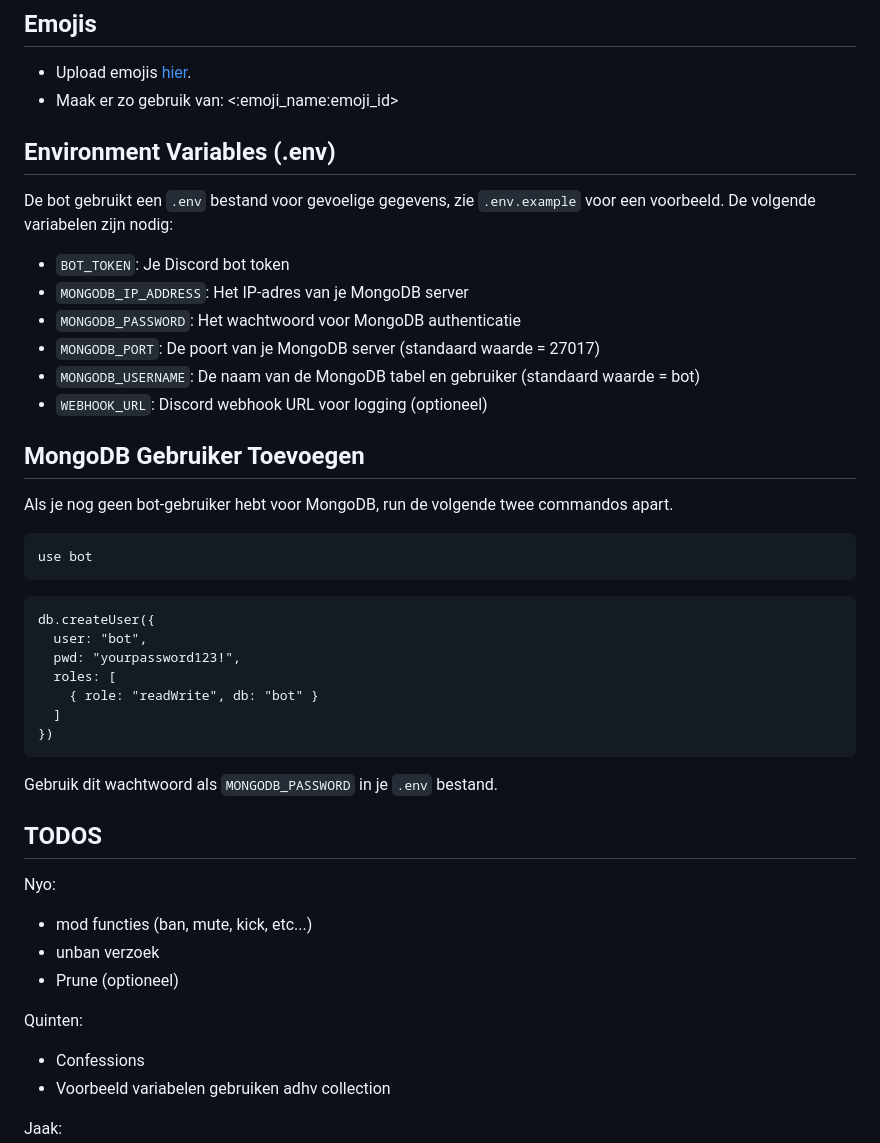
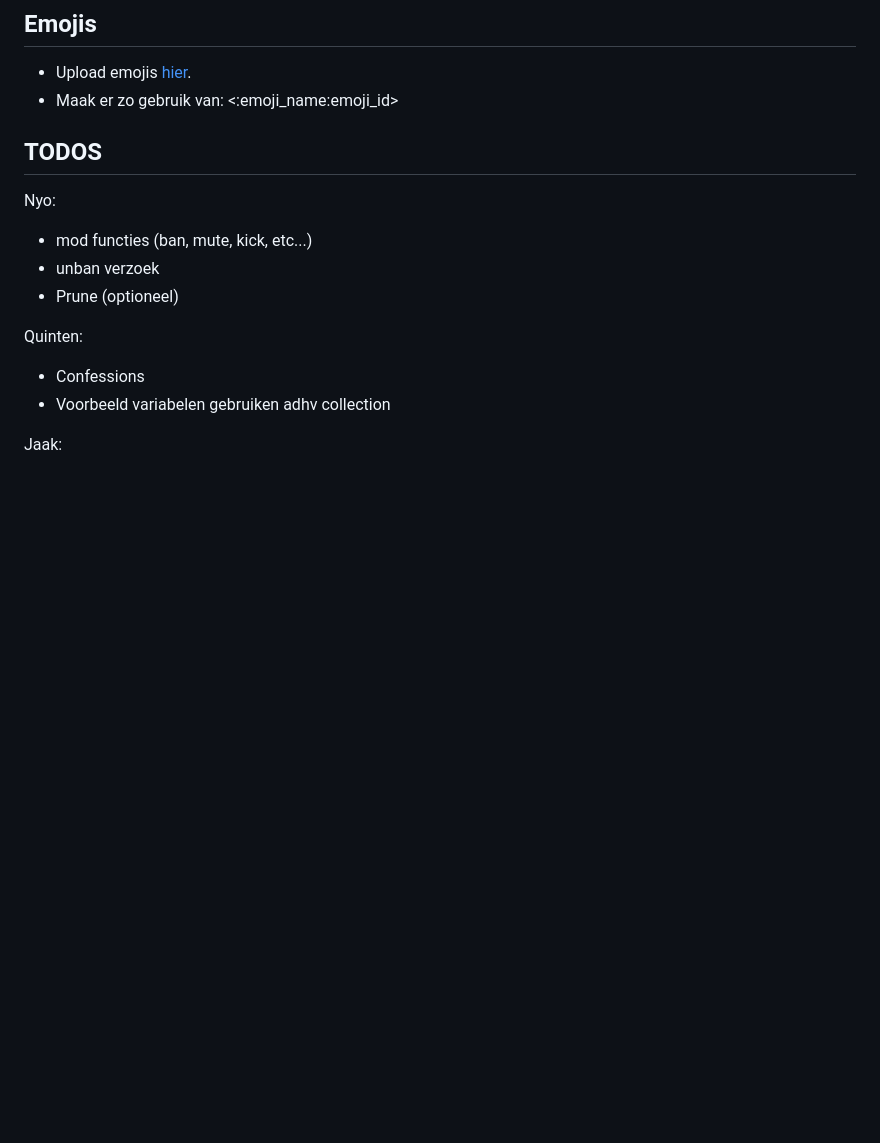
Before and after one commit to TI-Discord-Server/ti-bot, a Markdown page: README.md, the part around one of its changes. Rendered like a GitHub page; blank space fills up the shorter version.

````diff
--- a/README.md
+++ b/README.md
@@ -76,37 +94,6 @@ If you prefer not to use `docker compose`, follow these steps:
 
 - Upload emojis [hier](https://discord.com/developers/applications/1334455177616556154/emojis).
 - Maak er zo gebruik van: <:emoji_name:emoji_id>
-
-## Environment Variables (.env)
-
-De bot gebruikt een `.env` bestand voor gevoelige gegevens, zie `.env.example` voor een voorbeeld. De volgende variabelen zijn nodig:
-
-- `BOT_TOKEN`: Je Discord bot token
-- `MONGODB_IP_ADDRESS`: Het IP-adres van je MongoDB server
-- `MONGODB_PASSWORD`: Het wachtwoord voor MongoDB authenticatie
-- `MONGODB_PORT`: De poort van je MongoDB server (standaard waarde = 27017)
-- `MONGODB_USERNAME`: De naam van de MongoDB tabel en gebruiker (standaard waarde = bot)
-- `WEBHOOK_URL`: Discord webhook URL voor logging (optioneel)
-
-## MongoDB Gebruiker Toevoegen
-
-Als je nog geen bot-gebruiker hebt voor MongoDB, run de volgende twee commandos apart.
-
-```mongo
-use bot
-```
-
-```mongo
-db.createUser({
-  user: "bot",
-  pwd: "yourpassword123!",
-  roles: [
-    { role: "readWrite", db: "bot" }
-  ]
-})
-```
-
-Gebruik dit wachtwoord als `MONGODB_PASSWORD` in je `.env` bestand.
 
 ## TODOS
 
````
Also changed, not shown: other parts of README.md (+38 -20 lines).
